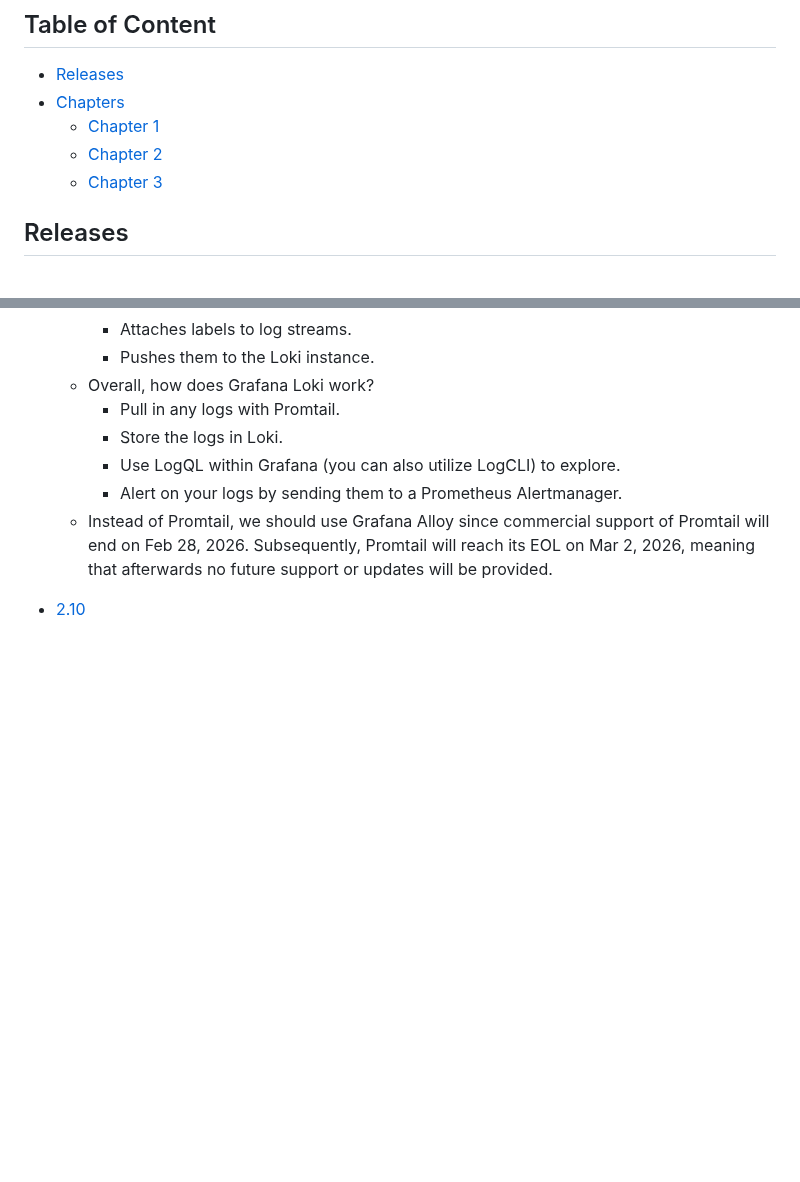
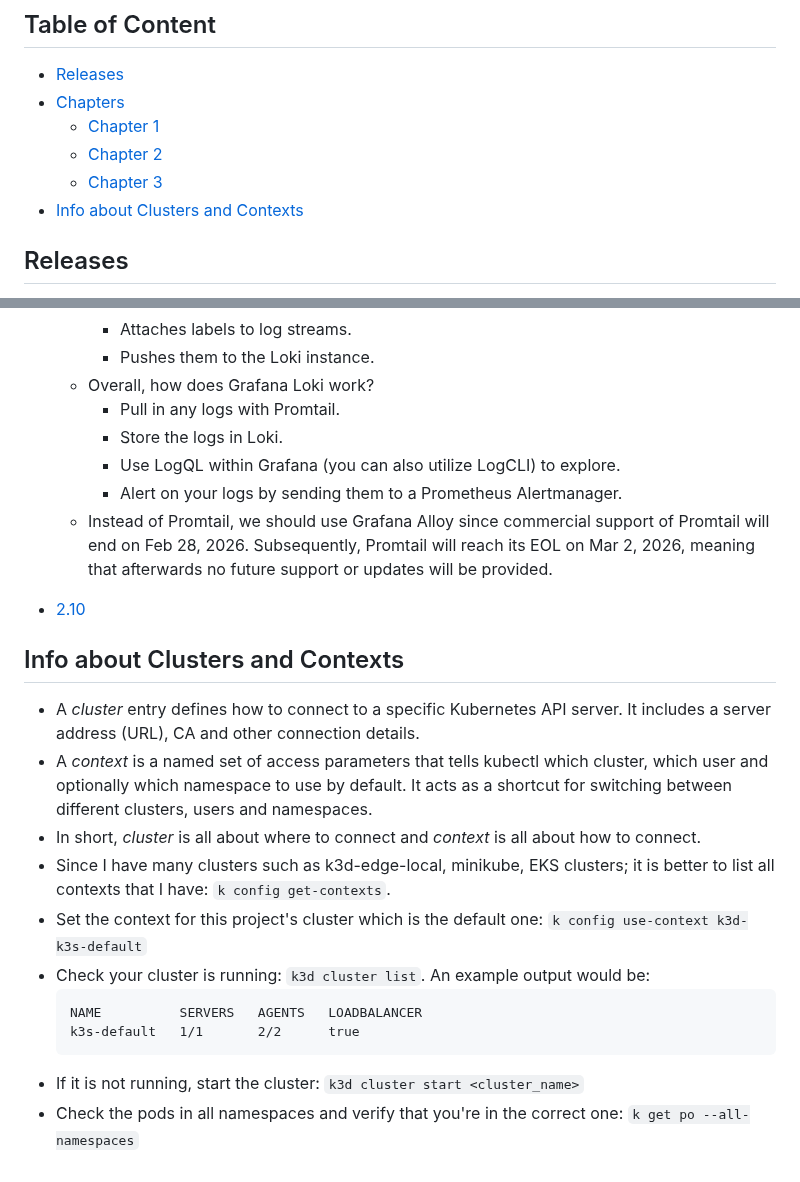
Before and after one commit to berkturetken/kubernetes-practices, a Markdown page: README.md, 2 parts joined by grey strips. Drawn GitHub-style; blank space fills up the shorter version.

Commit message:
docs: add info about clusters and contexts when there are multiple

````diff
--- a/README.md
+++ b/README.md
@@ -8,6 +8,7 @@
     - [Chapter 1](#chapter-1)
     - [Chapter 2](#chapter-2)
     - [Chapter 3](#chapter-3)
+- [Info about Clusters and Contexts](#info-about-clusters-and-contexts)
 
 
 ## Releases
@@ -188,3 +189,18 @@ Just the *Getting started* chapter.
     - Instead of Promtail, we should use Grafana Alloy since commercial support of Promtail will end on Feb 28, 2026. Subsequently, Promtail will reach its EOL on Mar 2, 2026, meaning that afterwards no future support or updates will be provided.
 
 - [2.10](https://github.com/berkturetken/kubernetes-practices/tree/2.10/todo_app)
+
+## Info about Clusters and Contexts
+
+- A *cluster* entry defines how to connect to a specific Kubernetes API server. It includes a server address (URL), CA and other connection details.
+- A *context* is a named set of access parameters that tells kubectl which cluster, which user and optionally which namespace to use by default. It acts as a shortcut for switching between different clusters, users and namespaces.
+- In short, *cluster* is all about where to connect and *context* is all about how to connect.
+- Since I have many clusters such as k3d-edge-local, minikube, EKS clusters; it is better to list all contexts that I have: `k config get-contexts`.
+- Set the context for this project's cluster which is the default one: `k config use-context k3d-k3s-default`
+- Check your cluster is running: `k3d cluster list`. An example output would be:
+    ```
+    NAME          SERVERS   AGENTS   LOADBALANCER
+    k3s-default   1/1       2/2      true
+    ```
+- If it is not running, start the cluster: `k3d cluster start <cluster_name>`
+- Check the pods in all namespaces and verify that you're in the correct one: `k get po --all-namespaces`
````
